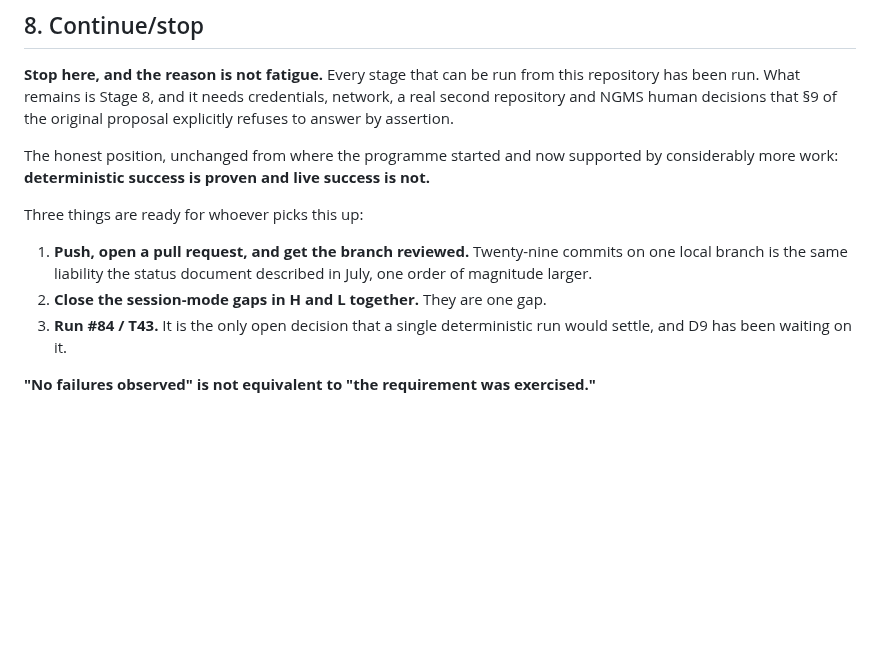
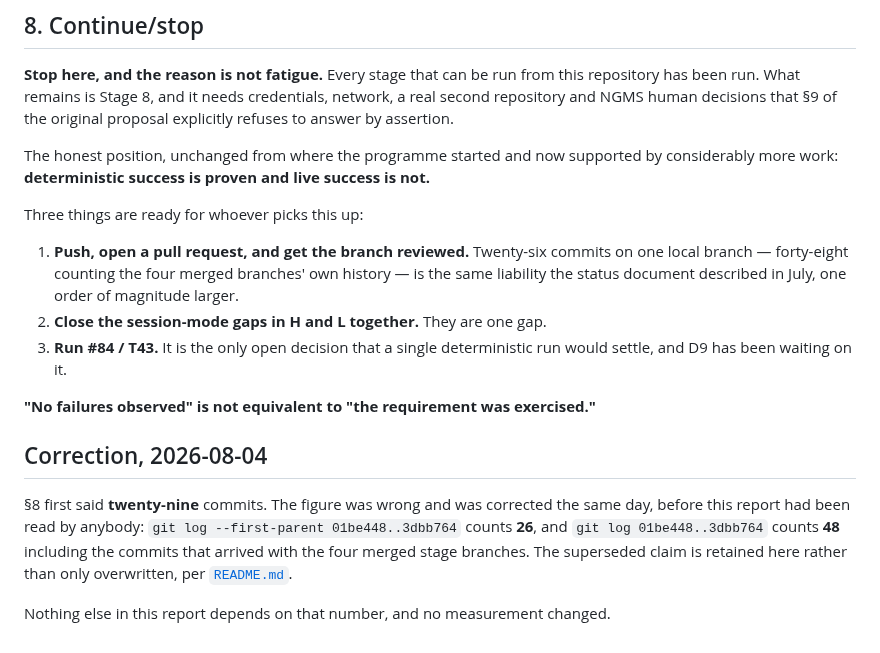
Before and after one commit to TheDancingDeveloper-org/agent-harness, a Markdown page: docs/evidence/2026-08-04-programme-report.md, the part around the change. Drawn GitHub-style; blank space fills up the shorter version.

Commit message:
docs: correct the commit count, and say that it was corrected

```diff
--- a/docs/evidence/2026-08-04-programme-report.md
+++ b/docs/evidence/2026-08-04-programme-report.md
@@ -176,12 +176,24 @@ success is not.**
 
 Three things are ready for whoever picks this up:
 
-1. **Push, open a pull request, and get the branch reviewed.** Twenty-nine
-   commits on one local branch is the same liability the status document
-   described in July, one order of magnitude larger.
+1. **Push, open a pull request, and get the branch reviewed.** Twenty-six
+   commits on one local branch — forty-eight counting the four merged branches'
+   own history — is the same liability the status document described in July,
+   one order of magnitude larger.
 2. **Close the session-mode gaps in H and L together.** They are one gap.
 3. **Run #84 / T43.** It is the only open decision that a single deterministic
    run would settle, and D9 has been waiting on it.
 
 **"No failures observed" is not equivalent to "the requirement was
 exercised."**
+
+## Correction, 2026-08-04
+
+§8 first said **twenty-nine** commits. The figure was wrong and was corrected
+the same day, before this report had been read by anybody: `git log
+--first-parent 01be448..3dbb764` counts **26**, and `git log 01be448..3dbb764`
+counts **48** including the commits that arrived with the four merged stage
+branches. The superseded claim is retained here rather than only overwritten,
+per [`README.md`](README.md).
+
+Nothing else in this report depends on that number, and no measurement changed.
```
Also changed, not shown: docs/FIT-FOR-PURPOSE-STATUS.md (+1 -1 lines).
